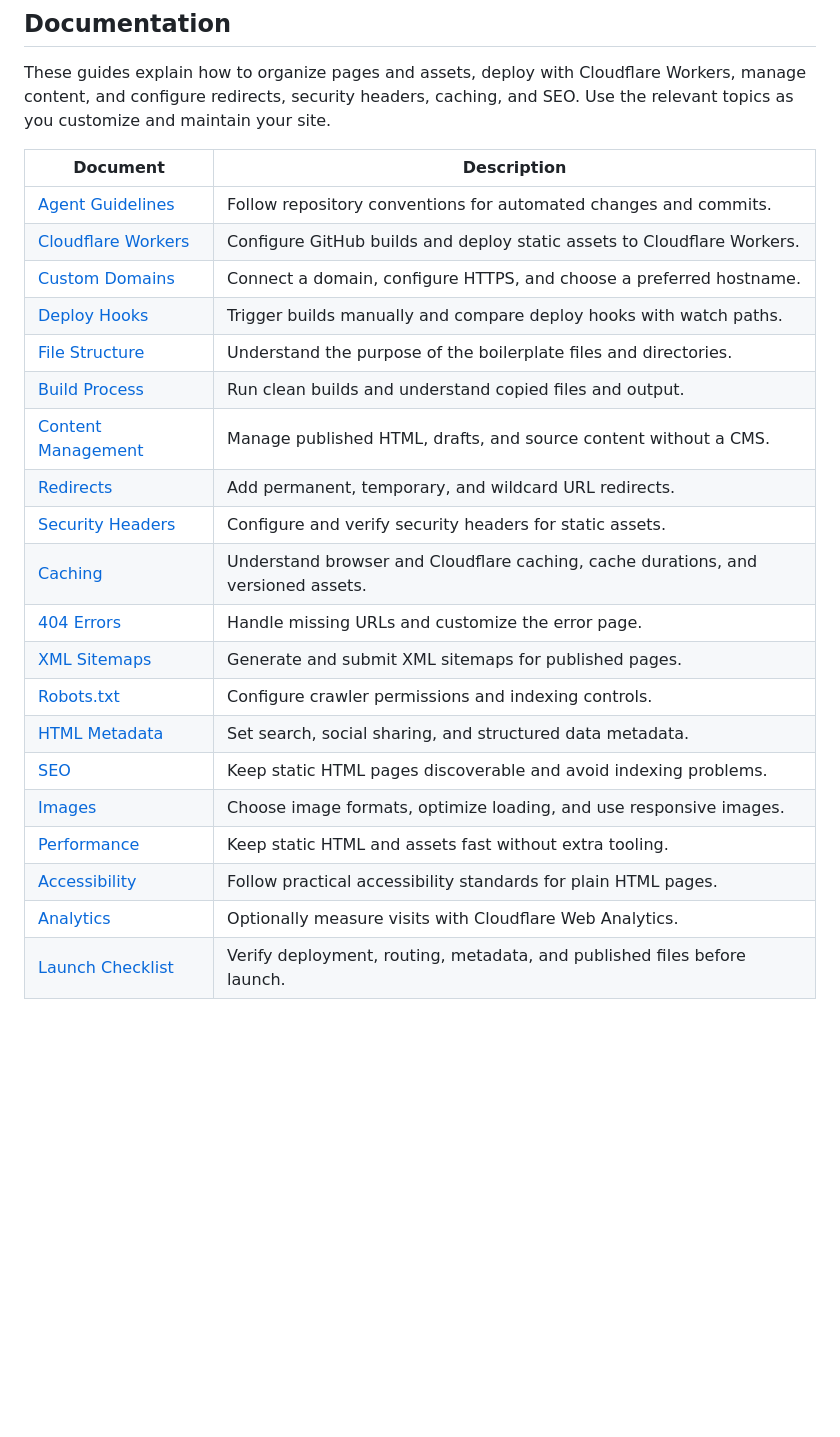
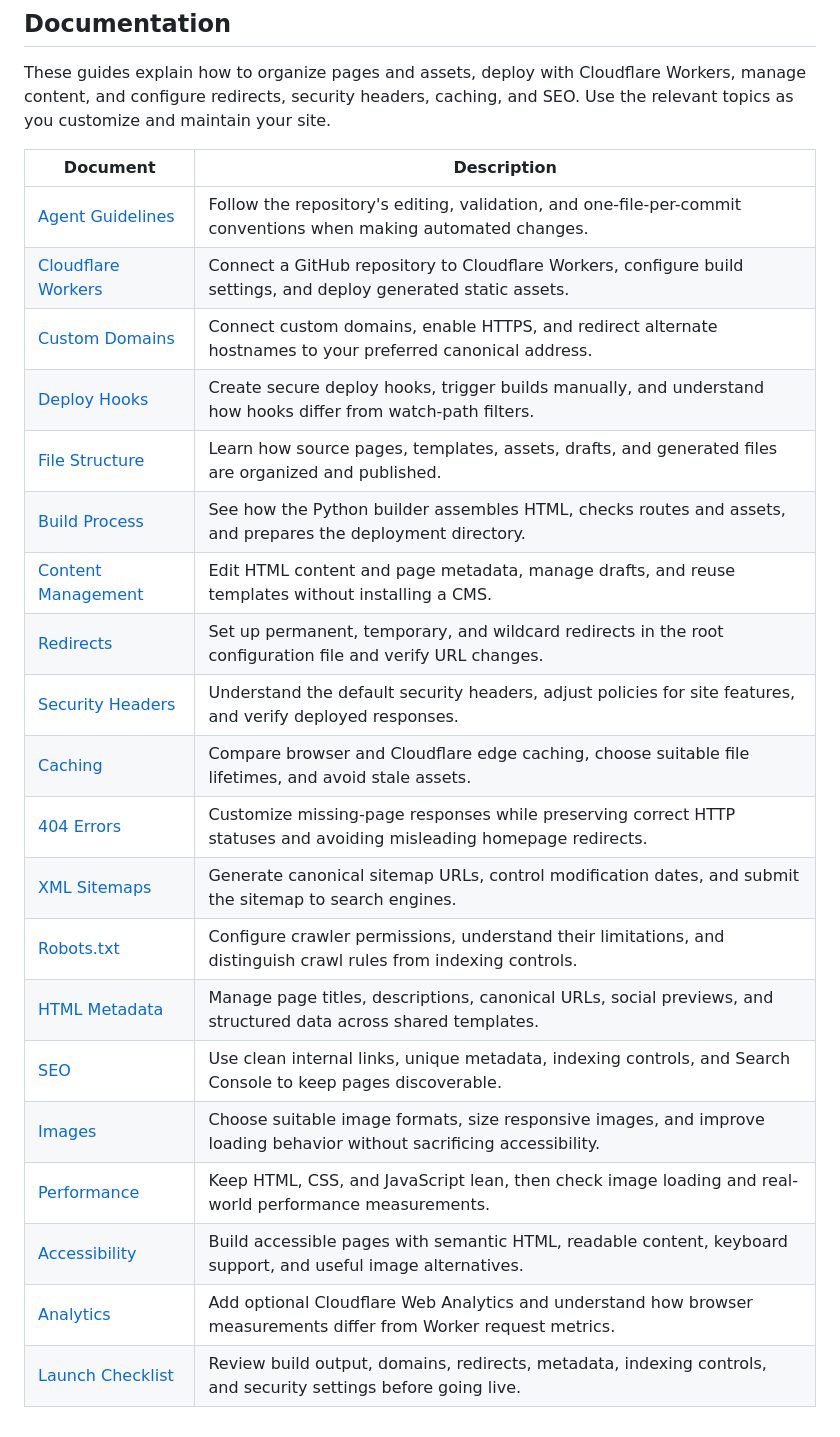
Before and after one commit to littlebizzy/static-site-boilerplate, a Markdown page: README.md, the part around the change. Rendered like a GitHub page; blank space fills up the shorter version.

Commit message:
Clarify README documentation descriptions

```diff
--- a/README.md
+++ b/README.md
@@ -16,23 +16,23 @@ These guides explain how to organize pages and assets, deploy with Cloudflare Wo
 
 | Document | Description |
 | --- | --- |
-| [Agent Guidelines](agents.md) | Follow repository conventions for automated changes and commits. |
-| [Cloudflare Workers](docs/cloudflare-workers.md) | Configure GitHub builds and deploy static assets to Cloudflare Workers. |
-| [Custom Domains](docs/domains.md) | Connect a domain, configure HTTPS, and choose a preferred hostname. |
-| [Deploy Hooks](docs/deploy-hooks.md) | Trigger builds manually and compare deploy hooks with watch paths. |
-| [File Structure](docs/file-structure.md) | Understand the purpose of the boilerplate files and directories. |
-| [Build Process](docs/build.md) | Run clean builds and understand copied files and output. |
-| [Content Management](docs/content-management.md) | Manage published HTML, drafts, and source content without a CMS. |
-| [Redirects](docs/redirects.md) | Add permanent, temporary, and wildcard URL redirects. |
-| [Security Headers](docs/security-headers.md) | Configure and verify security headers for static assets. |
-| [Caching](docs/caching.md) | Understand browser and Cloudflare caching, cache durations, and versioned assets. |
-| [404 Errors](docs/404-errors.md) | Handle missing URLs and customize the error page. |
-| [XML Sitemaps](docs/sitemaps.md) | Generate and submit XML sitemaps for published pages. |
-| [Robots.txt](docs/robots-txt.md) | Configure crawler permissions and indexing controls. |
-| [HTML Metadata](docs/metadata.md) | Set search, social sharing, and structured data metadata. |
-| [SEO](docs/seo.md) | Keep static HTML pages discoverable and avoid indexing problems. |
-| [Images](docs/images.md) | Choose image formats, optimize loading, and use responsive images. |
-| [Performance](docs/performance.md) | Keep static HTML and assets fast without extra tooling. |
-| [Accessibility](docs/accessibility.md) | Follow practical accessibility standards for plain HTML pages. |
-| [Analytics](docs/analytics.md) | Optionally measure visits with Cloudflare Web Analytics. |
-| [Launch Checklist](docs/launch-checklist.md) | Verify deployment, routing, metadata, and published files before launch. |
+| [Agent Guidelines](agents.md) | Follow the repository's editing, validation, and one-file-per-commit conventions when making automated changes. |
+| [Cloudflare Workers](docs/cloudflare-workers.md) | Connect a GitHub repository to Cloudflare Workers, configure build settings, and deploy generated static assets. |
+| [Custom Domains](docs/domains.md) | Connect custom domains, enable HTTPS, and redirect alternate hostnames to your preferred canonical address. |
+| [Deploy Hooks](docs/deploy-hooks.md) | Create secure deploy hooks, trigger builds manually, and understand how hooks differ from watch-path filters. |
+| [File Structure](docs/file-structure.md) | Learn how source pages, templates, assets, drafts, and generated files are organized and published. |
+| [Build Process](docs/build.md) | See how the Python builder assembles HTML, checks routes and assets, and prepares the deployment directory. |
+| [Content Management](docs/content-management.md) | Edit HTML content and page metadata, manage drafts, and reuse templates without installing a CMS. |
+| [Redirects](docs/redirects.md) | Set up permanent, temporary, and wildcard redirects in the root configuration file and verify URL changes. |
+| [Security Headers](docs/security-headers.md) | Understand the default security headers, adjust policies for site features, and verify deployed responses. |
+| [Caching](docs/caching.md) | Compare browser and Cloudflare edge caching, choose suitable file lifetimes, and avoid stale assets. |
+| [404 Errors](docs/404-errors.md) | Customize missing-page responses while preserving correct HTTP statuses and avoiding misleading homepage redirects. |
+| [XML Sitemaps](docs/sitemaps.md) | Generate canonical sitemap URLs, control modification dates, and submit the sitemap to search engines. |
+| [Robots.txt](docs/robots-txt.md) | Configure crawler permissions, understand their limitations, and distinguish crawl rules from indexing controls. |
+| [HTML Metadata](docs/metadata.md) | Manage page titles, descriptions, canonical URLs, social previews, and structured data across shared templates. |
+| [SEO](docs/seo.md) | Use clean internal links, unique metadata, indexing controls, and Search Console to keep pages discoverable. |
+| [Images](docs/images.md) | Choose suitable image formats, size responsive images, and improve loading behavior without sacrificing accessibility. |
+| [Performance](docs/performance.md) | Keep HTML, CSS, and JavaScript lean, then check image loading and real-world performance measurements. |
+| [Accessibility](docs/accessibility.md) | Build accessible pages with semantic HTML, readable content, keyboard support, and useful image alternatives. |
+| [Analytics](docs/analytics.md) | Add optional Cloudflare Web Analytics and understand how browser measurements differ from Worker request metrics. |
+| [Launch Checklist](docs/launch-checklist.md) | Review build output, domains, redirects, metadata, indexing controls, and security settings before going live. |
```
